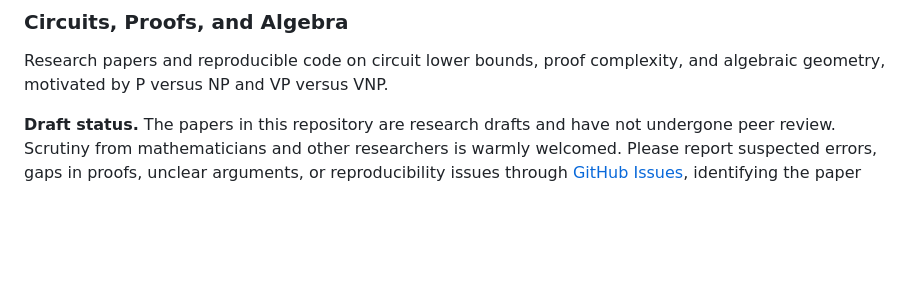
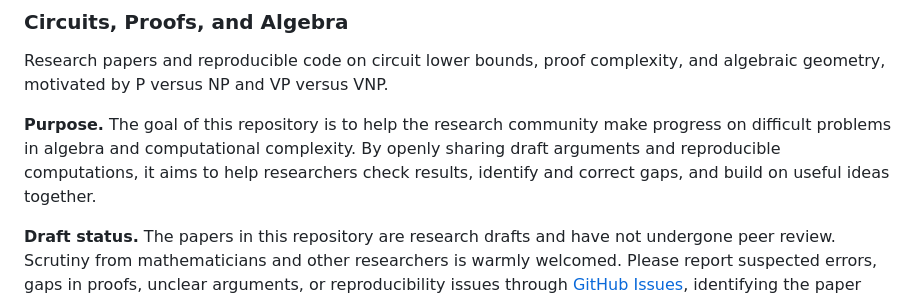
Before and after one commit to yxie2/complexity-frontiers, a Markdown page: README.md, the part around the change. Rendered like a GitHub page; blank space fills up the shorter version.

Commit message:
State the repository's purpose of supporting collaborative research

```diff
--- a/README.md
+++ b/README.md
@@ -4,6 +4,12 @@
 
 Research papers and reproducible code on circuit lower bounds, proof complexity,
 and algebraic geometry, motivated by P versus NP and VP versus VNP.
+
+**Purpose.** The goal of this repository is to help the research community make
+progress on difficult problems in algebra and computational complexity. By
+openly sharing draft arguments and reproducible computations, it aims to help
+researchers check results, identify and correct gaps, and build on useful ideas
+together.
 
 **Draft status.** The papers in this repository are research drafts and have not
 undergone peer review. Scrutiny from mathematicians and other researchers is
```
